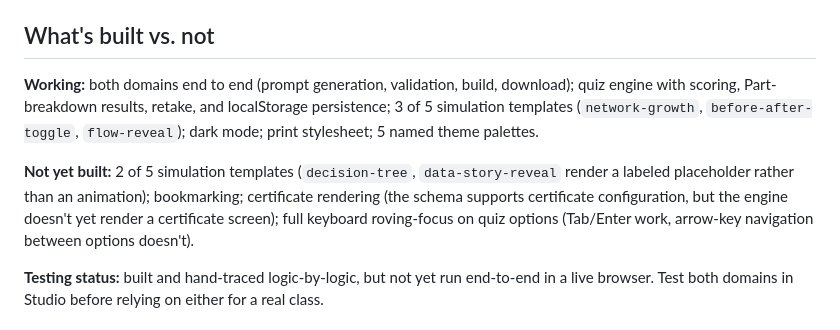
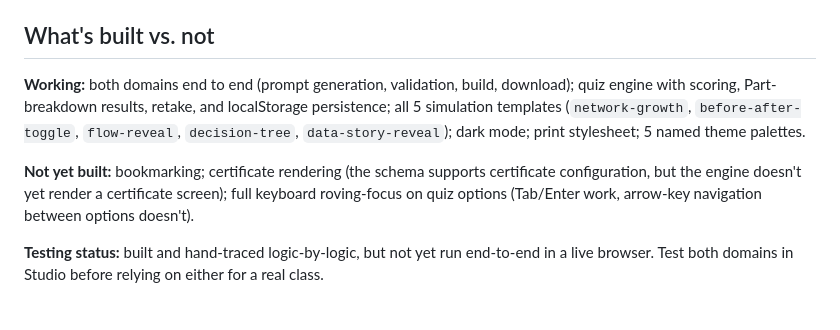
Before and after one commit to natrandom25/stratsimsys, a Markdown page: README.md, the part around the change. Drawn GitHub-style.

```diff
--- a/README.md
+++ b/README.md
@@ -39,9 +39,9 @@ Deploy from the repo root via GitHub Pages (Settings → Pages → Deploy from b
 
 ## What's built vs. not
 
-**Working:** both domains end to end (prompt generation, validation, build, download); quiz engine with scoring, Part-breakdown results, retake, and localStorage persistence; 3 of 5 simulation templates (`network-growth`, `before-after-toggle`, `flow-reveal`); dark mode; print stylesheet; 5 named theme palettes.
+**Working:** both domains end to end (prompt generation, validation, build, download); quiz engine with scoring, Part-breakdown results, retake, and localStorage persistence; all 5 simulation templates (`network-growth`, `before-after-toggle`, `flow-reveal`, `decision-tree`, `data-story-reveal`); dark mode; print stylesheet; 5 named theme palettes.
 
-**Not yet built:** 2 of 5 simulation templates (`decision-tree`, `data-story-reveal` render a labeled placeholder rather than an animation); bookmarking; certificate rendering (the schema supports certificate configuration, but the engine doesn't yet render a certificate screen); full keyboard roving-focus on quiz options (Tab/Enter work, arrow-key navigation between options doesn't).
+**Not yet built:** bookmarking; certificate rendering (the schema supports certificate configuration, but the engine doesn't yet render a certificate screen); full keyboard roving-focus on quiz options (Tab/Enter work, arrow-key navigation between options doesn't).
 
 **Testing status:** built and hand-traced logic-by-logic, but not yet run end-to-end in a live browser. Test both domains in Studio before relying on either for a real class.
 
```
